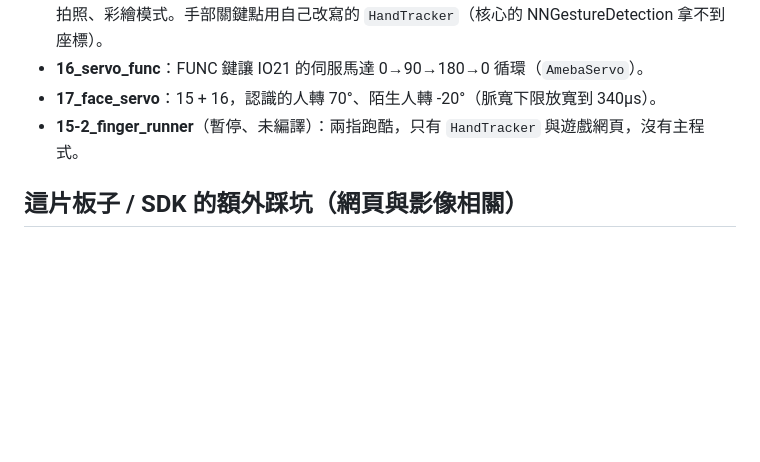
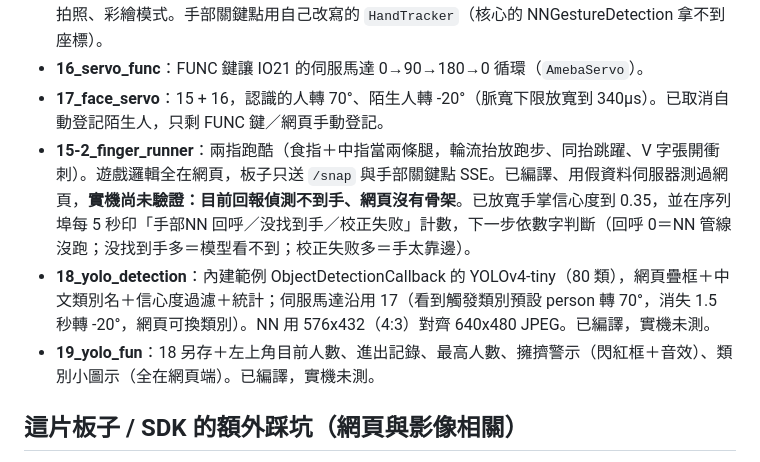
Before and after one commit to Waipjy/smartCourse, a Markdown page: HANDOFF.md, the part around the change. Rendered like a GitHub page; blank space fills up the shorter version.

Commit message:
Update HANDOFF for 15-2, 17, 18, 19
Co-Authored-By: Claude Sonnet 5.5 <noreply@anthropic.com>

```diff
--- a/HANDOFF.md
+++ b/HANDOFF.md
@@ -74,8 +74,10 @@
 - **15_face_detection_rtsp**：人臉偵測 + 識別（SCRFD + MobileFaceNet），陌生人自動登記成 P01、P02…，可在網頁登記／改名／刪除／備份；畫面用 JPEG 快照（`/snap`）輪流要，人臉框由網頁疊上去。最多登記 20 人。
 - **15-1_hand_filter**：拇指尖＋食指尖拉出取景框、框內即時套 13 種濾鏡，捏合換濾鏡、停住自動拍照、彩繪模式。手部關鍵點用自己改寫的 `HandTracker`（核心的 NNGestureDetection 拿不到座標）。
 - **16_servo_func**：FUNC 鍵讓 IO21 的伺服馬達 0→90→180→0 循環（`AmebaServo`）。
-- **17_face_servo**：15 + 16，認識的人轉 70°、陌生人轉 -20°（脈寬下限放寬到 340µs）。
-- **15-2_finger_runner**（暫停、未編譯）：兩指跑酷，只有 `HandTracker` 與遊戲網頁，沒有主程式。
+- **17_face_servo**：15 + 16，認識的人轉 70°、陌生人轉 -20°（脈寬下限放寬到 340µs）。已取消自動登記陌生人，只剩 FUNC 鍵／網頁手動登記。
+- **15-2_finger_runner**：兩指跑酷（食指＋中指當兩條腿，輪流抬放跑步、同抬跳躍、V 字張開衝刺）。遊戲邏輯全在網頁，板子只送 `/snap` 與手部關鍵點 SSE。已編譯、用假資料伺服器測過網頁，**實機尚未驗證：目前回報偵測不到手、網頁沒有骨架**。已放寬手掌信心度到 0.35，並在序列埠每 5 秒印「手部NN 回呼／没找到手／校正失败」計數，下一步依數字判斷（回呼 0＝NN 管線沒跑；没找到手多＝模型看不到；校正失败多＝手太靠邊）。
+- **18_yolo_detection**：內建範例 ObjectDetectionCallback 的 YOLOv4-tiny（80 類），網頁疊框＋中文類別名＋信心度過濾＋統計；伺服馬達沿用 17（看到觸發類別預設 person 轉 70°，消失 1.5 秒轉 -20°，網頁可換類別）。NN 用 576x432（4:3）對齊 640x480 JPEG。已編譯，實機未測。
+- **19_yolo_fun**：18 另存＋左上角目前人數、進出記錄、最高人數、擁擠警示（閃紅框＋音效）、類別小圖示（全在網頁端）。已編譯，實機未測。
 
 ## 這片板子 / SDK 的額外踩坑（網頁與影像相關）
 
```
